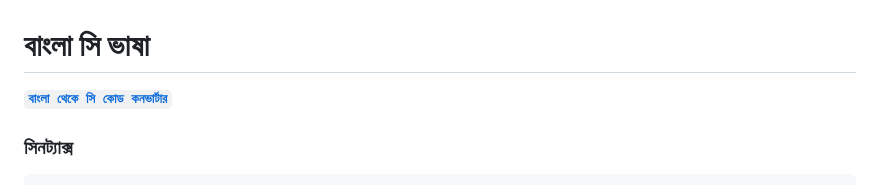
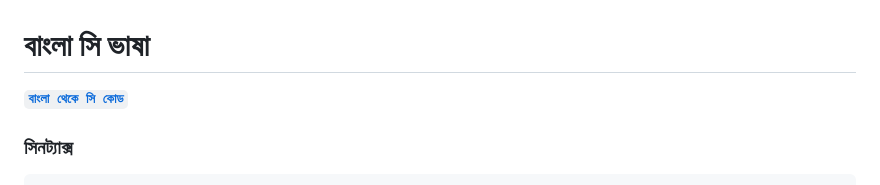
Before and after one commit to anisurrahmanlikhon/Bangla-C-Language, a Markdown page: README.md, the part around the change. Drawn GitHub-style.

````diff
--- a/README.md
+++ b/README.md
@@ -1,5 +1,5 @@
 # বাংলা সি ভাষা
-[<b>```বাংলা থেকে সি কোড কনভার্টার```</b>](https://anisurrahmanlikhon.github.io/Bangla-to-C-Code/)
+[<b>```বাংলা থেকে সি কোড```</b>](https://anisurrahmanlikhon.github.io/Bangla-to-C-Code/)
 
 ### সিনট্যাক্স
 
````
